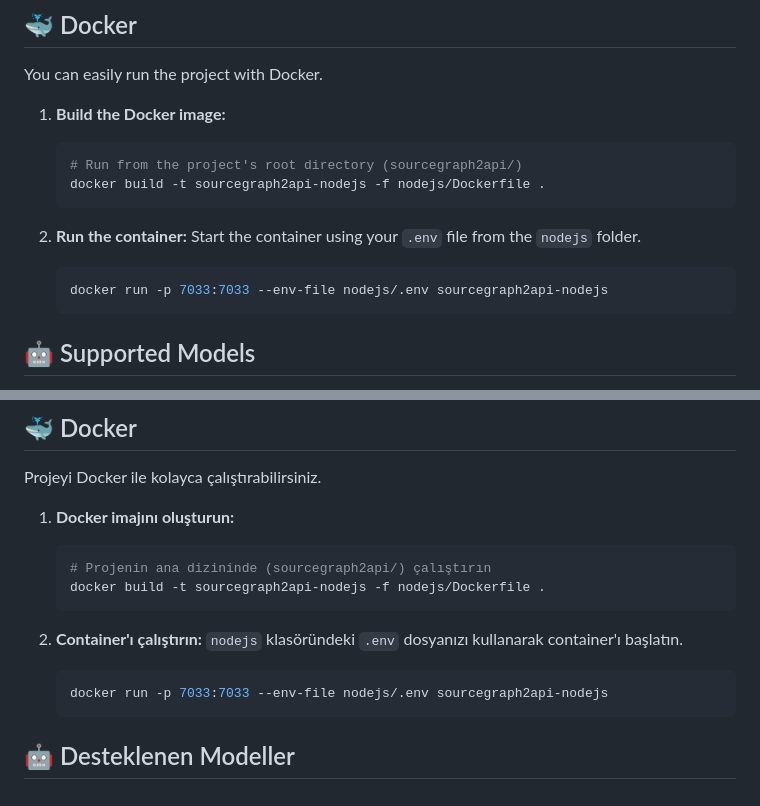
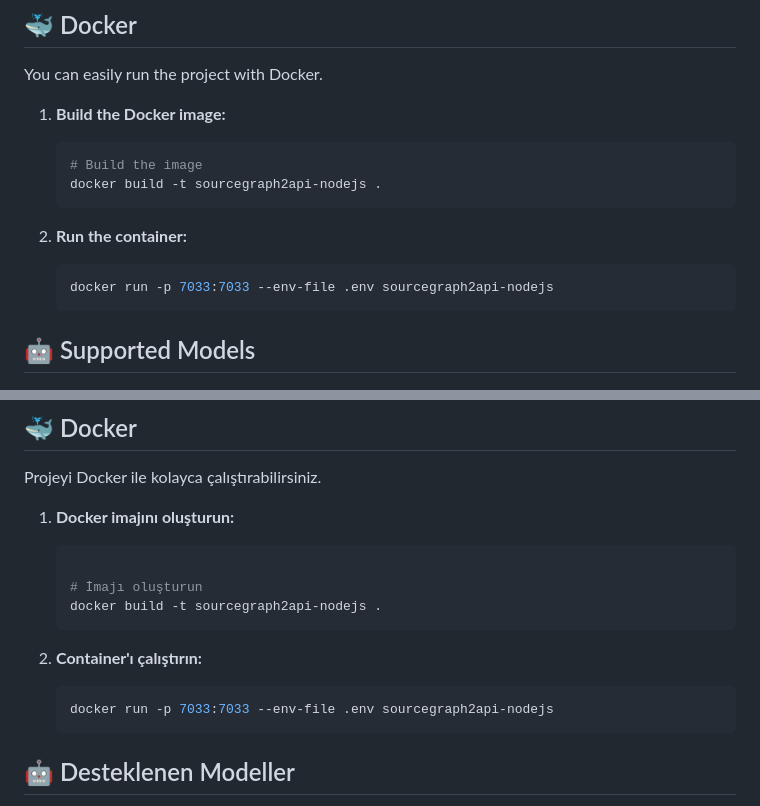
Before and after one commit to hermesthecat/sourcegraph2api, a Markdown page: README.md, 2 parts joined by grey strips. GitHub-like rendering; folded sections open.

Commit message:
Update README.md to simplify Docker build and run instructions by removing specific file paths for the .env file, enhancing clarity and usability.

````diff
--- a/README.md
+++ b/README.md
@@ -179,14 +179,13 @@ You can easily run the project with Docker.
 1.  **Build the Docker image:**
 
     ```bash
-    # Run from the project's root directory (sourcegraph2api/)
-    docker build -t sourcegraph2api-nodejs -f nodejs/Dockerfile .
+    # Build the image
+    docker build -t sourcegraph2api-nodejs .
     ```
 
 2.  **Run the container:**
-    Start the container using your `.env` file from the `nodejs` folder.
     ```bash
-    docker run -p 7033:7033 --env-file nodejs/.env sourcegraph2api-nodejs
+    docker run -p 7033:7033 --env-file .env sourcegraph2api-nodejs
     ```
 
 ## 🤖 Supported Models
@@ -414,14 +413,14 @@ Projeyi Docker ile kolayca çalıştırabilirsiniz.
 1.  **Docker imajını oluşturun:**
 
     ```bash
-    # Projenin ana dizininde (sourcegraph2api/) çalıştırın
-    docker build -t sourcegraph2api-nodejs -f nodejs/Dockerfile .
+
+    # İmajı oluşturun
+    docker build -t sourcegraph2api-nodejs .
     ```
 
 2.  **Container'ı çalıştırın:**
-    `nodejs` klasöründeki `.env` dosyanızı kullanarak container'ı başlatın.
     ```bash
-    docker run -p 7033:7033 --env-file nodejs/.env sourcegraph2api-nodejs
+    docker run -p 7033:7033 --env-file .env sourcegraph2api-nodejs
     ```
 
 ## 🤖 Desteklenen Modeller
````
